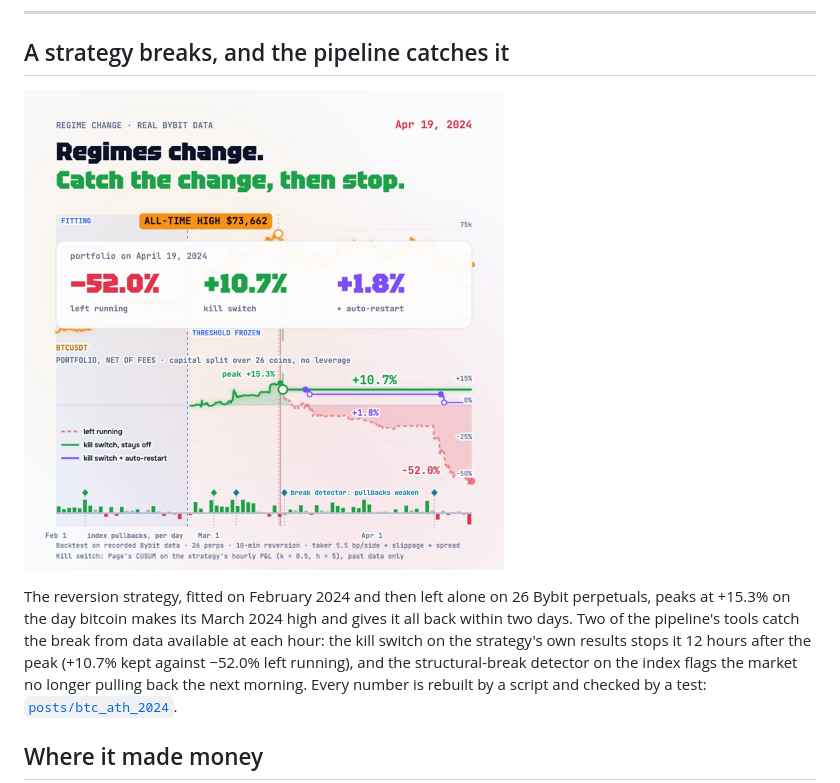
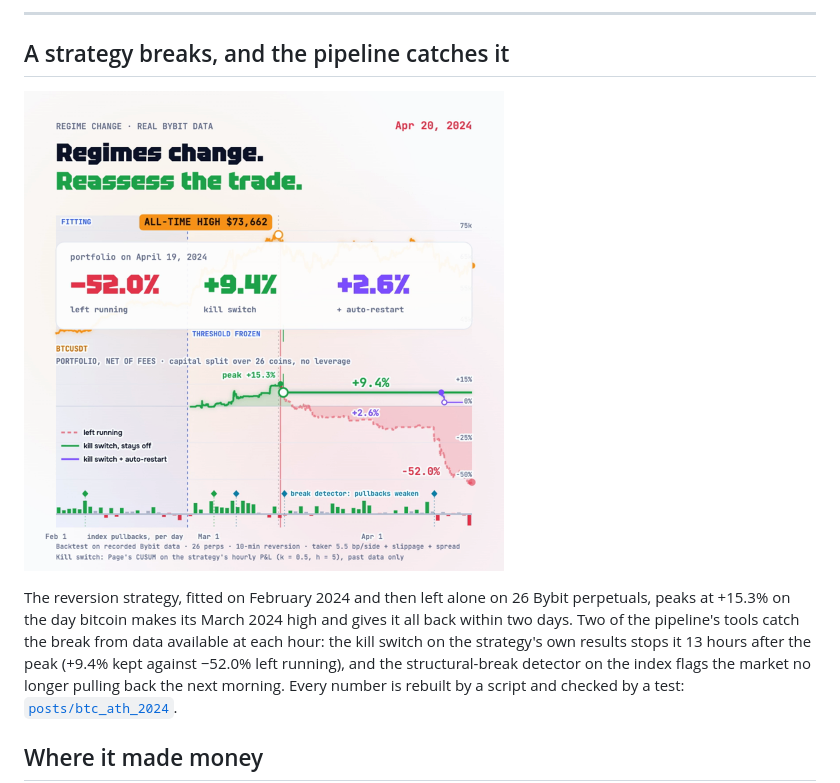
Before and after one commit to bamasa/trading-research-pipeline, a Markdown page: README.md, the part around one of its changes. Rendered like a GitHub page; pictures changed too: docs/images/post_btc_ath_2024.png.

```diff
--- a/README.md
+++ b/README.md
@@ -75,7 +75,7 @@ The reversion strategy, fitted on February 2024 and then left alone on 26 Bybit
 perpetuals, peaks at +15.3% on the day bitcoin makes its March 2024 high and
 gives it all back within two days. Two of the pipeline's tools catch the
 break from data available at each hour: the kill switch on the strategy's own
-results stops it 12 hours after the peak (+10.7% kept against −52.0% left
+results stops it 13 hours after the peak (+9.4% kept against −52.0% left
 running), and the structural-break detector on the index flags the market no
 longer pulling back the next morning. Every number is rebuilt by a script and
 checked by a test: [`posts/btc_ath_2024`](posts/btc_ath_2024/README.md).
```
Also changed, not shown: other parts of README.md (+1 -1 lines), posts/btc_ath_2024/README.md (+23 -19 lines), 7 other files.
